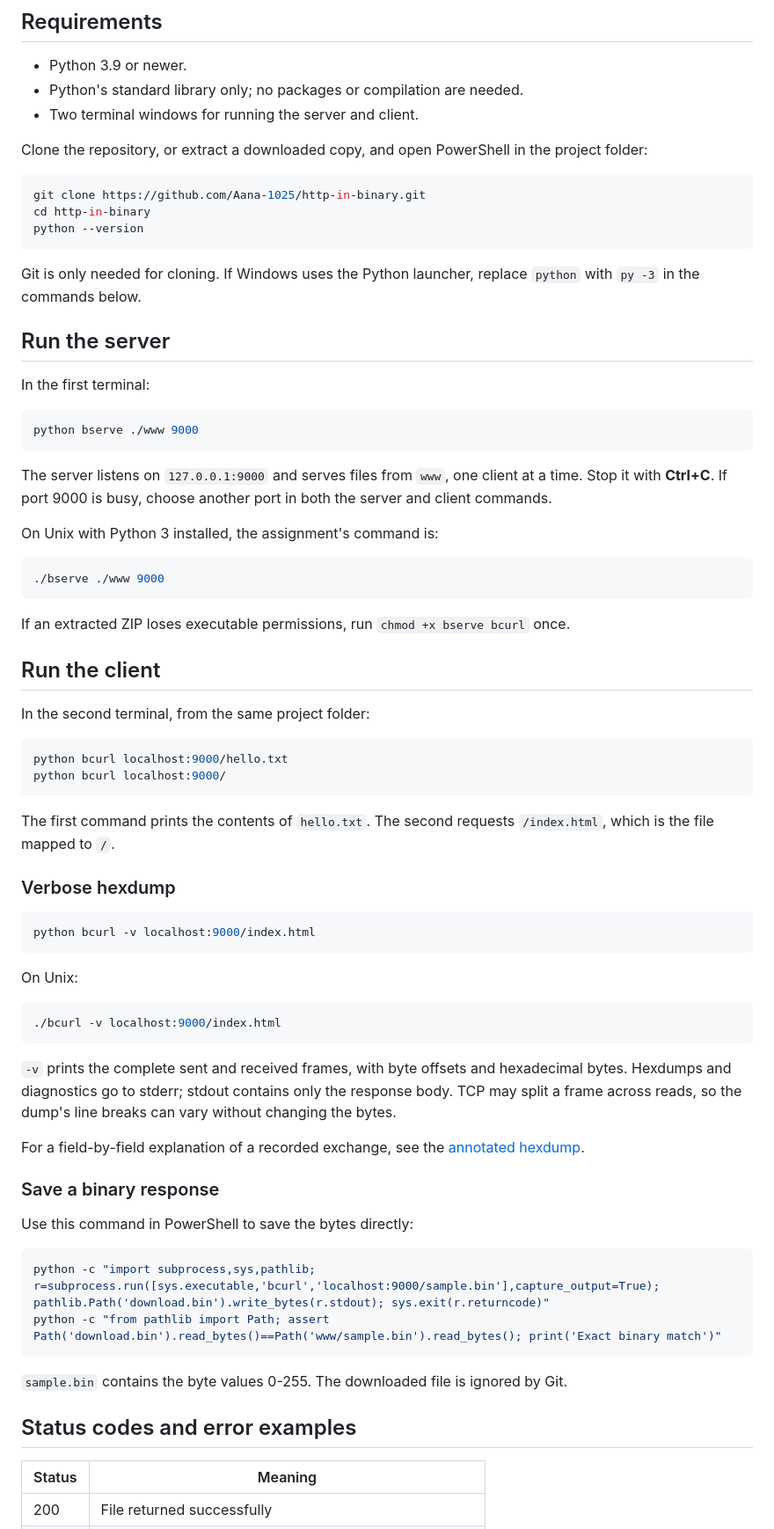
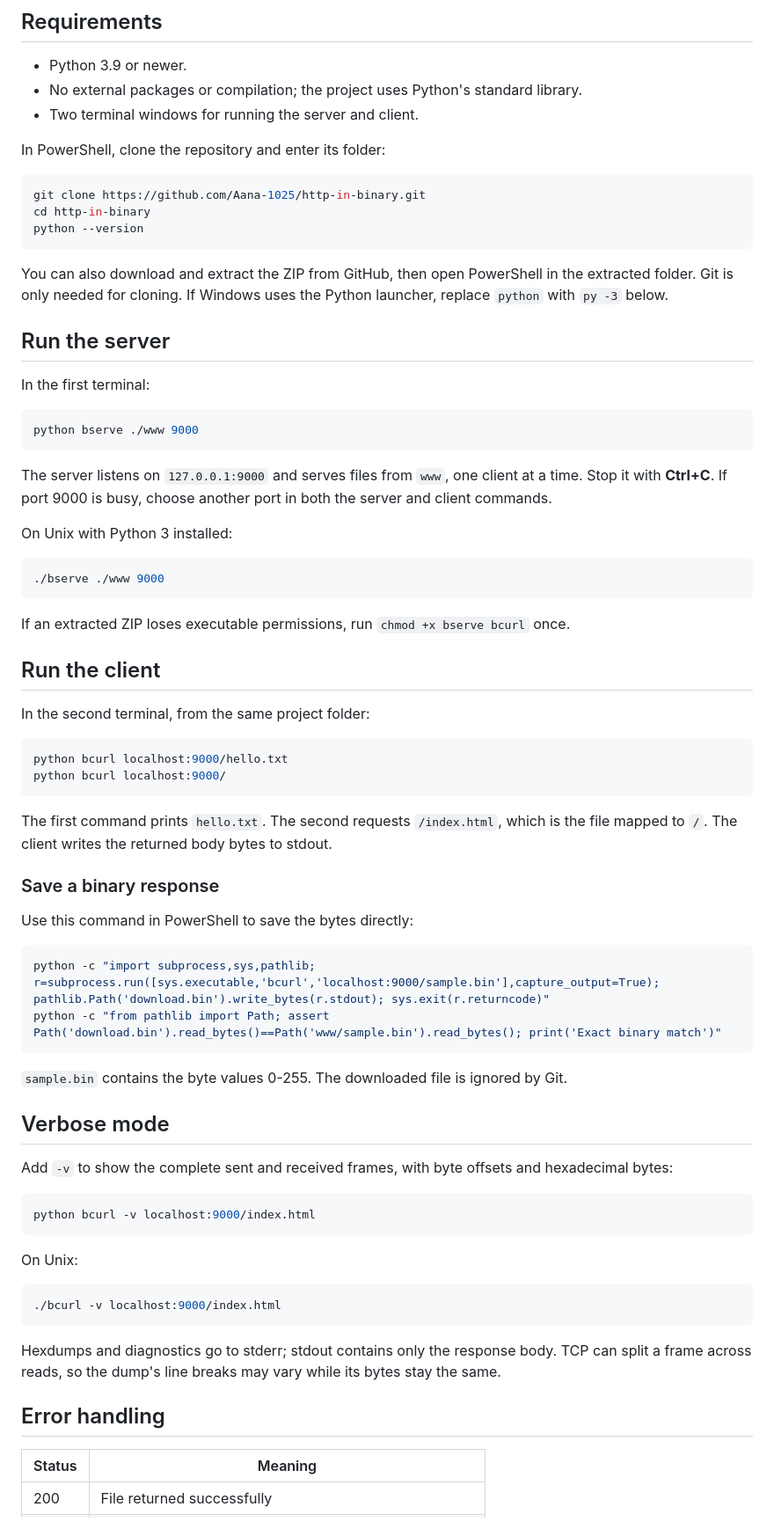
Before and after one commit to Aana-1025/http-in-binary, a Markdown page: README.md, the part around one of its changes. Shown at 88% size. GitHub-like rendering.

````diff
--- a/README.md
+++ b/README.md
@@ -62,10 +59,10 @@ The server keeps the connection open after normal responses and recoverable erro
 ## Requirements
 
 - Python 3.9 or newer.
-- Python's standard library only; no packages or compilation are needed.
+- No external packages or compilation; the project uses Python's standard library.
 - Two terminal windows for running the server and client.
 
-Clone the repository, or extract a downloaded copy, and open PowerShell in the project folder:
+In PowerShell, clone the repository and enter its folder:
 
 ```powershell
 git clone https://github.com/Aana-1025/http-in-binary.git
@@ -73,7 +70,7 @@ cd http-in-binary
 python --version
 ```
 
-Git is only needed for cloning. If Windows uses the Python launcher, replace `python` with `py -3` in the commands below.
+You can also download and extract the ZIP from GitHub, then open PowerShell in the extracted folder. Git is only needed for cloning. If Windows uses the Python launcher, replace `python` with `py -3` below.
 
 ## Run the server
 
@@ -85,7 +82,7 @@ python bserve ./www 9000
 
 The server listens on `127.0.0.1:9000` and serves files from `www`, one client at a time. Stop it with **Ctrl+C**. If port 9000 is busy, choose another port in both the server and client commands.
 
-On Unix with Python 3 installed, the assignment's command is:
+On Unix with Python 3 installed:
 
 ```sh
 ./bserve ./www 9000
@@ -102,23 +99,7 @@ python bcurl localhost:9000/hello.txt
 python bcurl localhost:9000/
 ```
 
-The first command prints the contents of `hello.txt`. The second requests `/index.html`, which is the file mapped to `/`.
-
-### Verbose hexdump
-
-```powershell
-python bcurl -v localhost:9000/index.html
-```
-
-On Unix:
-
-```sh
-./bcurl -v localhost:9000/index.html
-```
-
-`-v` prints the complete sent and received frames, with byte offsets and hexadecimal bytes. Hexdumps and diagnostics go to stderr; stdout contains only the response body. TCP may split a frame across reads, so the dump's line breaks can vary without changing the bytes.
-
-For a field-by-field explanation of a recorded exchange, see the [annotated hexdump](evidence/annotated-hexdump.md).
+The first command prints `hello.txt`. The second requests `/index.html`, which is the file mapped to `/`. The client writes the returned body bytes to stdout.
 
 ### Save a binary response
 
@@ -131,7 +112,23 @@ python -c "from pathlib import Path; assert Path('download.bin').read_bytes()==P
 
 `sample.bin` contains the byte values 0-255. The downloaded file is ignored by Git.
 
-## Status codes and error examples
+## Verbose mode
+
+Add `-v` to show the complete sent and received frames, with byte offsets and hexadecimal bytes:
+
+```powershell
+python bcurl -v localhost:9000/index.html
+```
+
+On Unix:
+
+```sh
+./bcurl -v localhost:9000/index.html
+```
+
+Hexdumps and diagnostics go to stderr; stdout contains only the response body. TCP can split a frame across reads, so the dump's line breaks may vary while its bytes stay the same.
+
+## Error handling
 
 | Status | Meaning |
 | --- | --- |
````
Also changed, not shown: other parts of README.md (+19 -28 lines).
